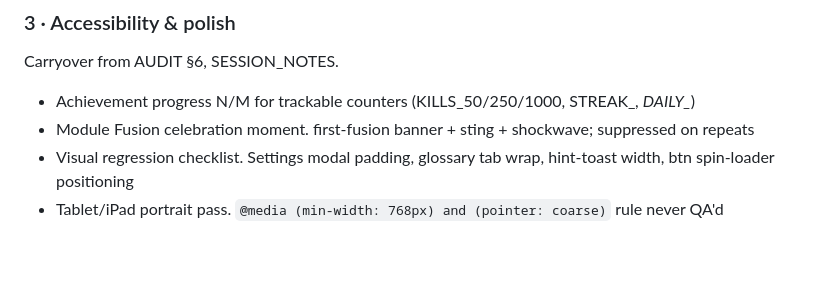
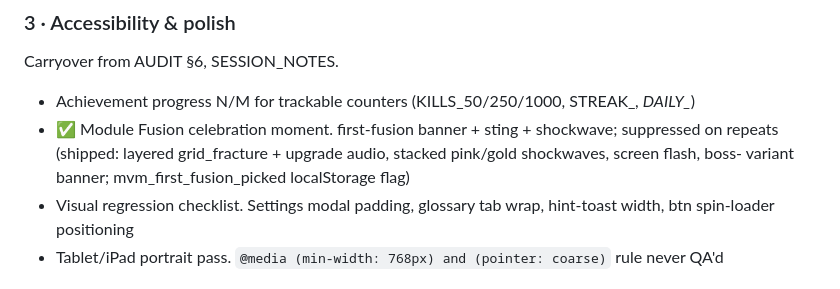
Before and after one commit to tayyibshah123/magicvmachine, a Markdown page: ROADMAP.md, the part around the change. GitHub-like rendering; blank space fills up the shorter version.

Commit message:
docs: mark fusion celebration moment shipped in ROADMAP Bucket 3
Closes the open audit item with ✅ and a one-line note on what
landed in 3294fac (chunk 3 of the fusion rebalance).

Co-Authored-By: Claude Opus 4.7 (1M context) <noreply@anthropic.com>

```diff
--- a/ROADMAP.md
+++ b/ROADMAP.md
@@ -72,8 +72,10 @@ Carryover from AUDIT §6, SESSION_NOTES.
 
 - Achievement progress N/M for trackable counters
   (KILLS_50/250/1000, STREAK_*, DAILY_*)
-- Module Fusion celebration moment. first-fusion banner + sting +
-  shockwave; suppressed on repeats
+- ✅ Module Fusion celebration moment. first-fusion banner + sting +
+  shockwave; suppressed on repeats (shipped: layered grid_fracture +
+  upgrade audio, stacked pink/gold shockwaves, screen flash, boss-
+  variant banner; mvm_first_fusion_picked localStorage flag)
 - Visual regression checklist. Settings modal padding, glossary tab
   wrap, hint-toast width, btn spin-loader positioning
 - Tablet/iPad portrait pass. `@media (min-width: 768px) and
```
